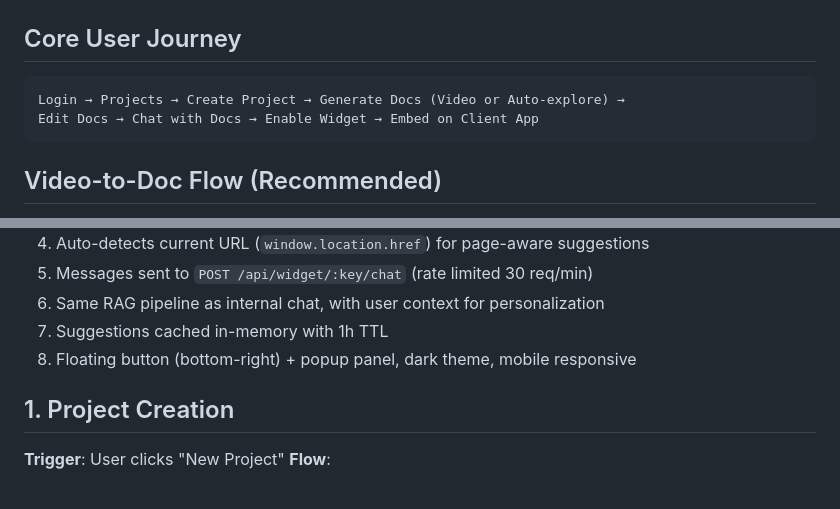
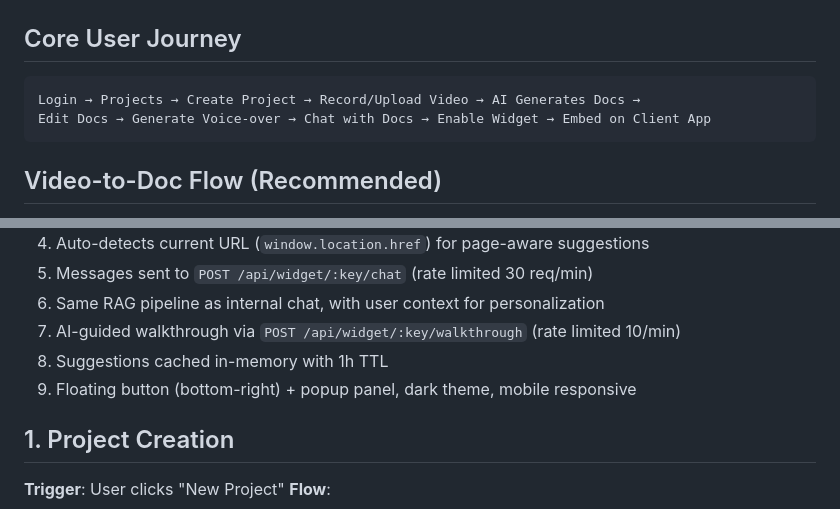
Before and after one commit to tristansimon1234/aidoc, a Markdown page: docs/WORKFLOWS.md, 2 parts joined by grey strips. Drawn GitHub-style.

````diff
--- a/docs/WORKFLOWS.md
+++ b/docs/WORKFLOWS.md
@@ -3,8 +3,8 @@
 ## Core User Journey
 
 ```
-Login → Projects → Create Project → Generate Docs (Video or Auto-explore) →
-Edit Docs → Chat with Docs → Enable Widget → Embed on Client App
+Login → Projects → Create Project → Record/Upload Video → AI Generates Docs →
+Edit Docs → Generate Voice-over → Chat with Docs → Enable Widget → Embed on Client App
 ```
 
 ## Video-to-Doc Flow (Recommended)
@@ -53,8 +53,9 @@ Edit Docs → Chat with Docs → Enable Widget → Embed on Client App
 4. Auto-detects current URL (`window.location.href`) for page-aware suggestions
 5. Messages sent to `POST /api/widget/:key/chat` (rate limited 30 req/min)
 6. Same RAG pipeline as internal chat, with user context for personalization
-7. Suggestions cached in-memory with 1h TTL
-8. Floating button (bottom-right) + popup panel, dark theme, mobile responsive
+7. AI-guided walkthrough via `POST /api/widget/:key/walkthrough` (rate limited 10/min)
+8. Suggestions cached in-memory with 1h TTL
+9. Floating button (bottom-right) + popup panel, dark theme, mobile responsive
 
 ## 1. Project Creation
 
````
Also changed, not shown: other parts of docs/WORKFLOWS.md (+44 -2 lines), CLAUDE.md (+24 -5 lines), docs/DATABASE.md (+13 -1 lines).
